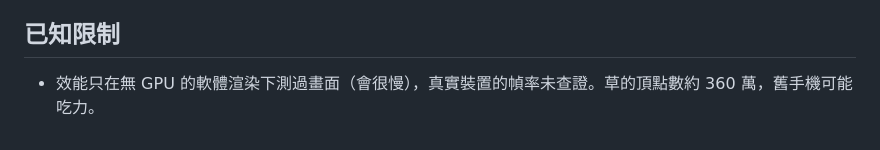
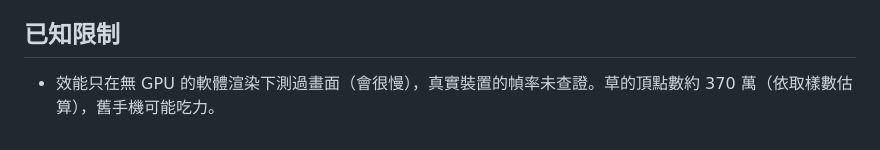
Before and after one commit to kaochieh224/walk, a Markdown page: fire/visual-spec.md, the part around the change. Rendered like a GitHub page.

Commit message:
fire: spec vertex estimate
Co-Authored-By: Claude Opus 5.5 (1M context) <noreply@anthropic.com>
Claude-Session: https://claude.ai/code/session_01VAedZKG9skF2ZTrFtztbgV

```diff
--- a/fire/visual-spec.md
+++ b/fire/visual-spec.md
@@ -65,4 +65,4 @@
 - 地面不只靠頂點色：fragment shader 疊四層噪聲（0.45、1.7、5.3、13 每公尺），畫出色斑、土塊、草屑、小石子。
 
 ## 已知限制
-- 效能只在無 GPU 的軟體渲染下測過畫面（會很慢），真實裝置的幀率未查證。草的頂點數約 360 萬，舊手機可能吃力。
+- 效能只在無 GPU 的軟體渲染下測過畫面（會很慢），真實裝置的幀率未查證。草的頂點數約 370 萬（依取樣數估算），舊手機可能吃力。
```
